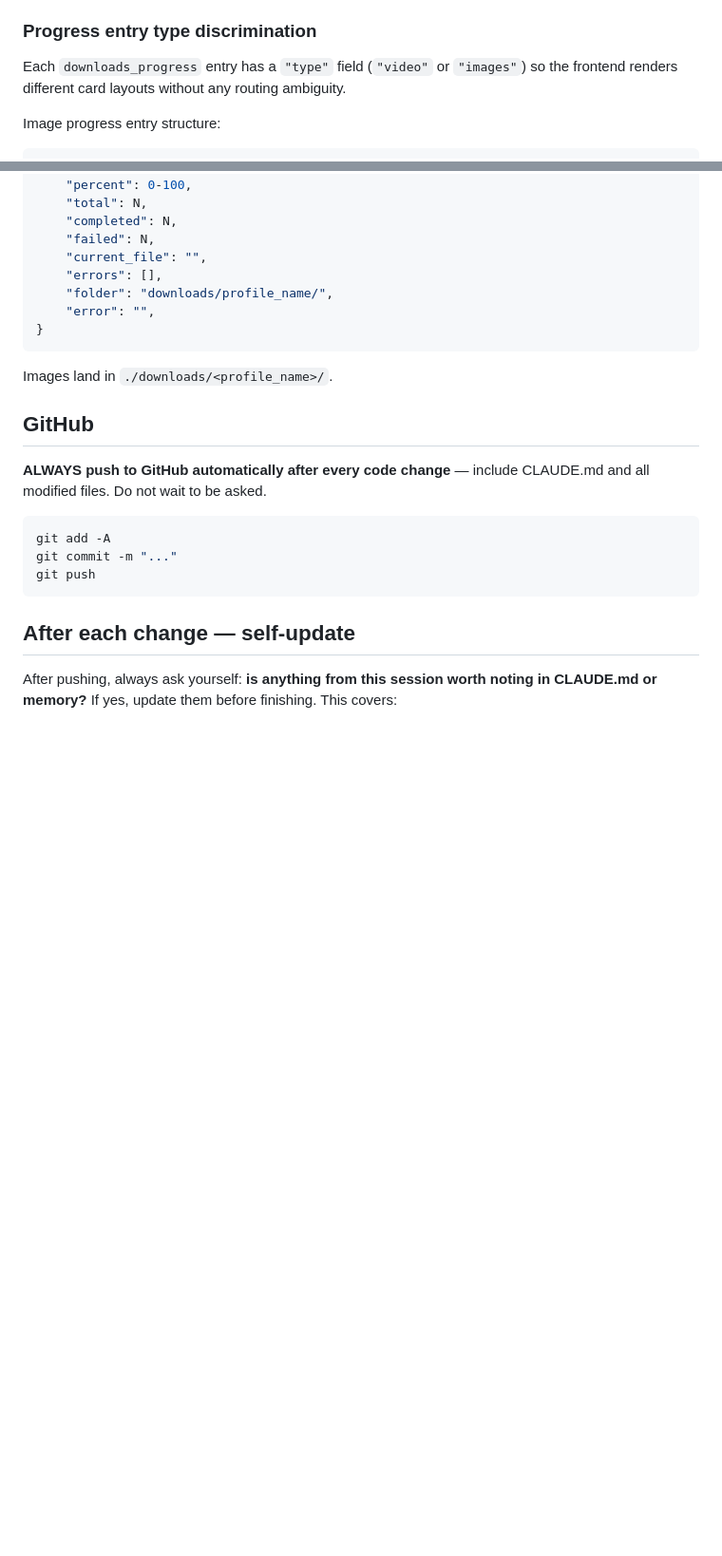
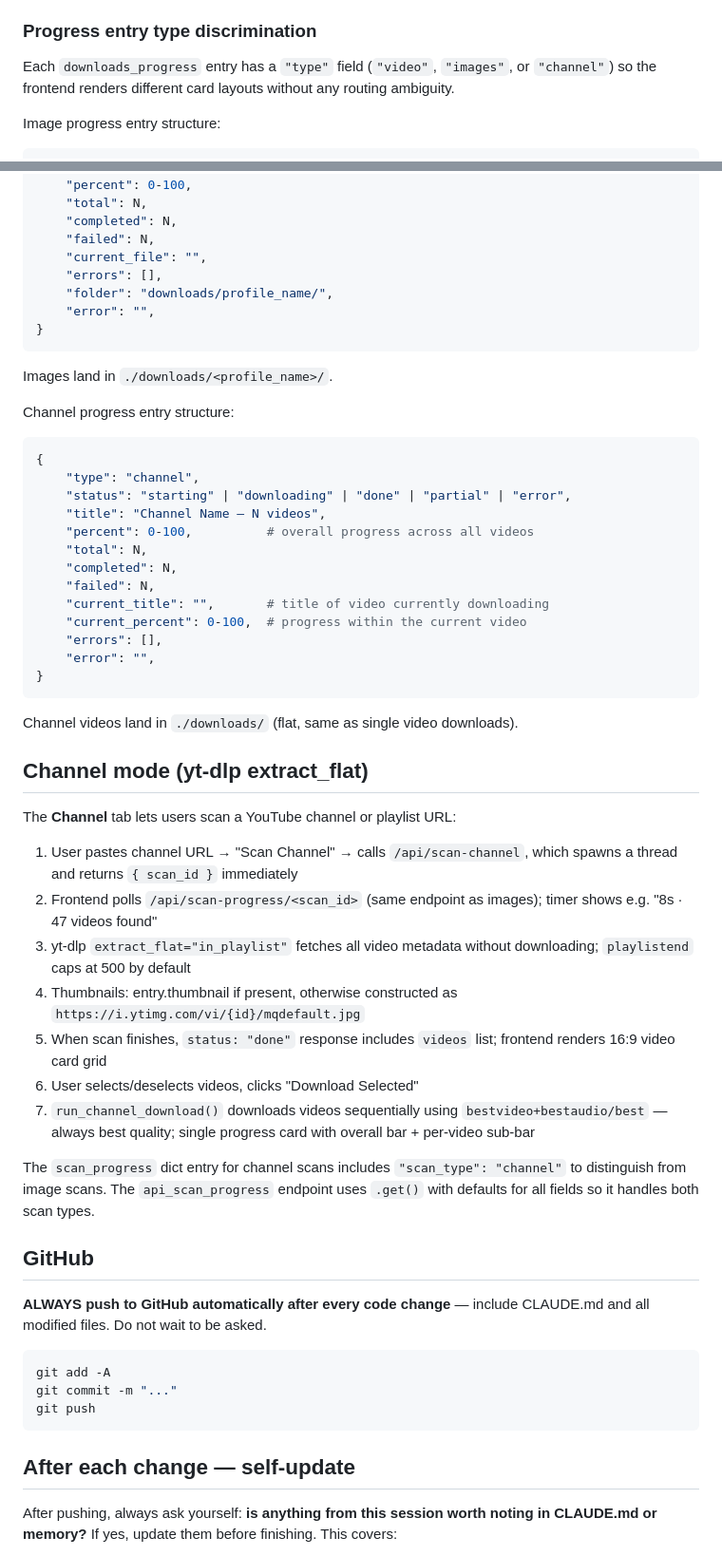
Before and after one commit to skibba5000/blob-app, a Markdown page: CLAUDE.md, 2 parts joined by grey strips. Shown at 95% size. Drawn GitHub-style; blank space fills up the shorter version.

Commit message:
Update CLAUDE.md with channel mode architecture
Co-Authored-By: Claude Sonnet 4.6 <noreply@anthropic.com>

````diff
--- a/CLAUDE.md
+++ b/CLAUDE.md
@@ -106,7 +108,7 @@ CSS-only tooltips use `.tooltip-icon` + `data-tooltip="..."` attribute. Renders
 
 ### Progress entry type discrimination
 
-Each `downloads_progress` entry has a `"type"` field (`"video"` or `"images"`) so the frontend renders different card layouts without any routing ambiguity.
+Each `downloads_progress` entry has a `"type"` field (`"video"`, `"images"`, or `"channel"`) so the frontend renders different card layouts without any routing ambiguity.
 
 Image progress entry structure:
 ```python
@@ -127,6 +129,38 @@ Image progress entry structure:
 
 Images land in `./downloads/<profile_name>/`.
 
+Channel progress entry structure:
+```python
+{
+    "type": "channel",
+    "status": "starting" | "downloading" | "done" | "partial" | "error",
+    "title": "Channel Name — N videos",
+    "percent": 0-100,          # overall progress across all videos
+    "total": N,
+    "completed": N,
+    "failed": N,
+    "current_title": "",       # title of video currently downloading
+    "current_percent": 0-100,  # progress within the current video
+    "errors": [],
+    "error": "",
+}
+```
+
+Channel videos land in `./downloads/` (flat, same as single video downloads).
+
+## Channel mode (yt-dlp extract_flat)
+
+The **Channel** tab lets users scan a YouTube channel or playlist URL:
+1. User pastes channel URL → "Scan Channel" → calls `/api/scan-channel`, which spawns a thread and returns `{ scan_id }` immediately
+2. Frontend polls `/api/scan-progress/<scan_id>` (same endpoint as images); timer shows e.g. "8s · 47 videos found"
+3. yt-dlp `extract_flat="in_playlist"` fetches all video metadata without downloading; `playlistend` caps at 500 by default
+4. Thumbnails: entry.thumbnail if present, otherwise constructed as `https://i.ytimg.com/vi/{id}/mqdefault.jpg`
+5. When scan finishes, `status: "done"` response includes `videos` list; frontend renders 16:9 video card grid
+6. User selects/deselects videos, clicks "Download Selected"
+7. `run_channel_download()` downloads videos sequentially using `bestvideo+bestaudio/best` — always best quality; single progress card with overall bar + per-video sub-bar
+
+The `scan_progress` dict entry for channel scans includes `"scan_type": "channel"` to distinguish from image scans. The `api_scan_progress` endpoint uses `.get()` with defaults for all fields so it handles both scan types.
+
 ## GitHub
 
 **ALWAYS push to GitHub automatically after every code change** — include CLAUDE.md and all modified files. Do not wait to be asked.
````
Also changed, not shown: other parts of CLAUDE.md (+3 -1 lines).
